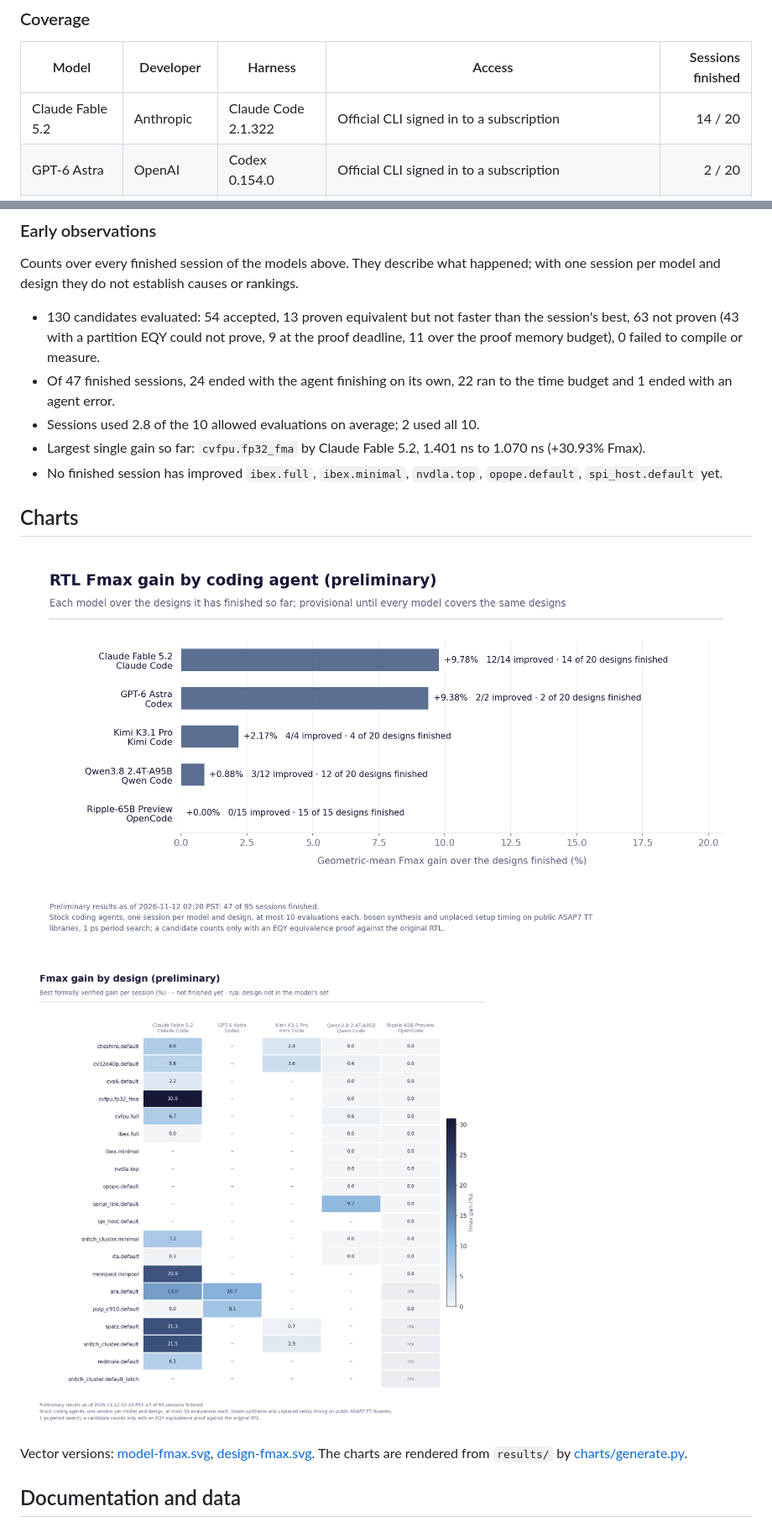
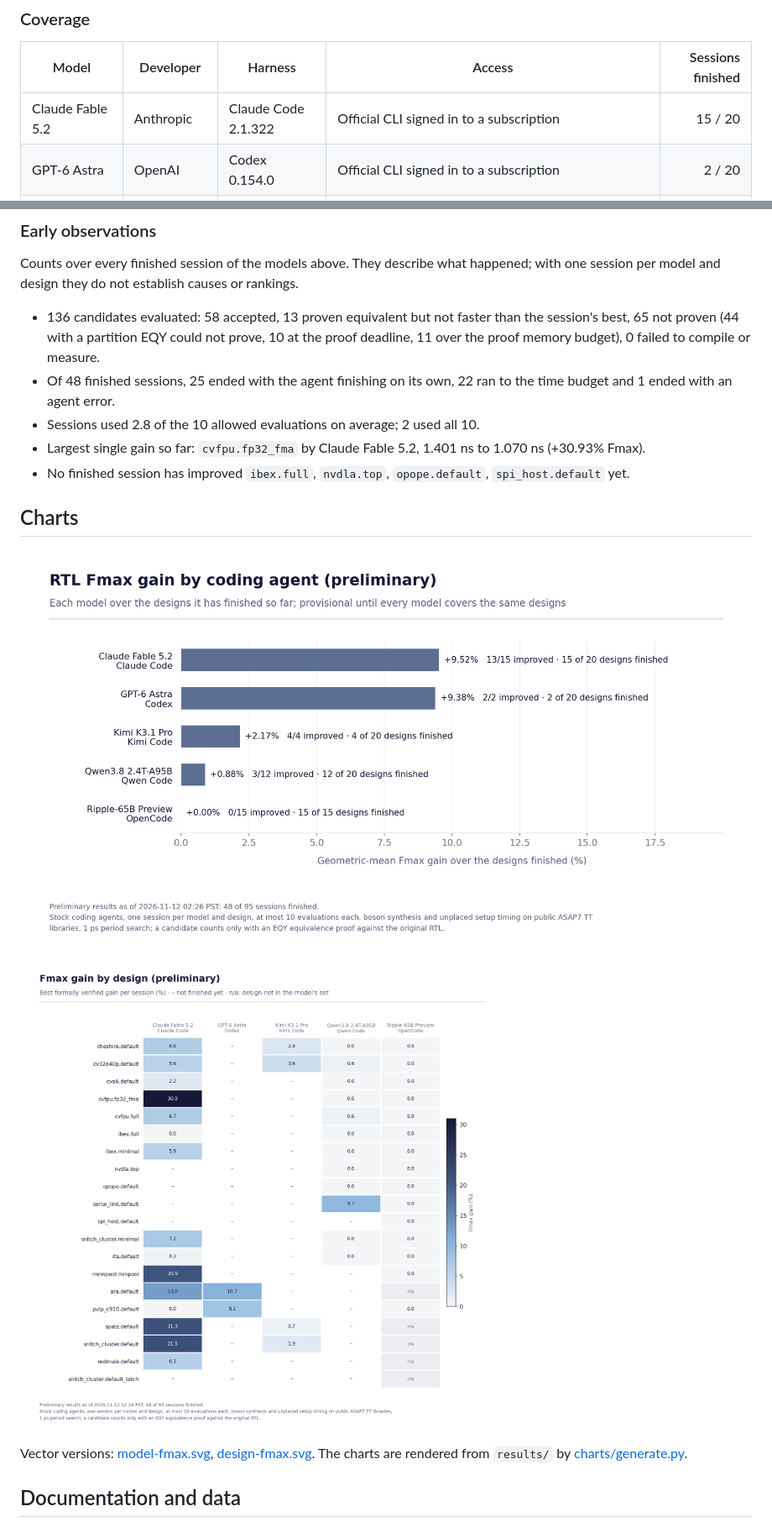
Before and after one commit to partcleda/rtl-fmax-agent-benchmark, a Markdown page: README.md, 2 parts joined by grey strips. Shown at 84% size. Rendered like a GitHub page; pictures changed too: charts/design-fmax.png, charts/model-fmax.png.

Commit message:
Refresh preliminary results: 48 of 95 sessions finished
Data as of 2026-11-12 02:26 PST.

Co-Authored-By: Claude Opus 5.5 <noreply@anthropic.com>

```diff
--- a/README.md
+++ b/README.md
@@ -27,7 +27,7 @@ accepted only when it is proven equivalent and faster than the session's best so
 
 | Model | Developer | Harness | Access | Sessions finished |
 |---|---|---|---|---:|
-| Claude Fable 5.2 | Anthropic | Claude Code 2.1.322 | Official CLI signed in to a subscription | 14 / 20 |
+| Claude Fable 5.2 | Anthropic | Claude Code 2.1.322 | Official CLI signed in to a subscription | 15 / 20 |
 | GPT-6 Astra | OpenAI | Codex 0.154.0 | Official CLI signed in to a subscription | 2 / 20 |
 | Kimi K3.1 Pro | Moonshot AI | Kimi Code 2.5.2 | OpenRouter, pinned to Moonshot AI's own endpoint (MXFP4), fallbacks disabled | 4 / 20 |
 | Qwen3.8 2.4T-A95B | Qwen (Alibaba) | Qwen Code 0.27.1 | OpenRouter, one pinned provider (SiliconFlow, FP8) | 12 / 20 |
@@ -74,11 +74,11 @@ Fmax gain is the geometric mean of each finished session's Fmax ratio (baseline
 
 Counts over every finished session of the models above. They describe what happened; with one session per model and design they do not establish causes or rankings.
 
-- 130 candidates evaluated: 54 accepted, 13 proven equivalent but not faster than the session's best, 63 not proven (43 with a partition EQY could not prove, 9 at the proof deadline, 11 over the proof memory budget), 0 failed to compile or measure.
-- Of 47 finished sessions, 24 ended with the agent finishing on its own, 22 ran to the time budget and 1 ended with an agent error.
+- 136 candidates evaluated: 58 accepted, 13 proven equivalent but not faster than the session's best, 65 not proven (44 with a partition EQY could not prove, 10 at the proof deadline, 11 over the proof memory budget), 0 failed to compile or measure.
+- Of 48 finished sessions, 25 ended with the agent finishing on its own, 22 ran to the time budget and 1 ended with an agent error.
 - Sessions used 2.8 of the 10 allowed evaluations on average; 2 used all 10.
 - Largest single gain so far: `cvfpu.fp32_fma` by Claude Fable 5.2, 1.401 ns to 1.070 ns (+30.93% Fmax).
-- No finished session has improved `ibex.full`, `ibex.minimal`, `nvdla.top`, `opope.default`, `spi_host.default` yet.
+- No finished session has improved `ibex.full`, `nvdla.top`, `opope.default`, `spi_host.default` yet.
 <!-- results:end -->
 
 ## Charts
```
Also changed, not shown: other parts of README.md (+3 -3 lines), 6 other files.
